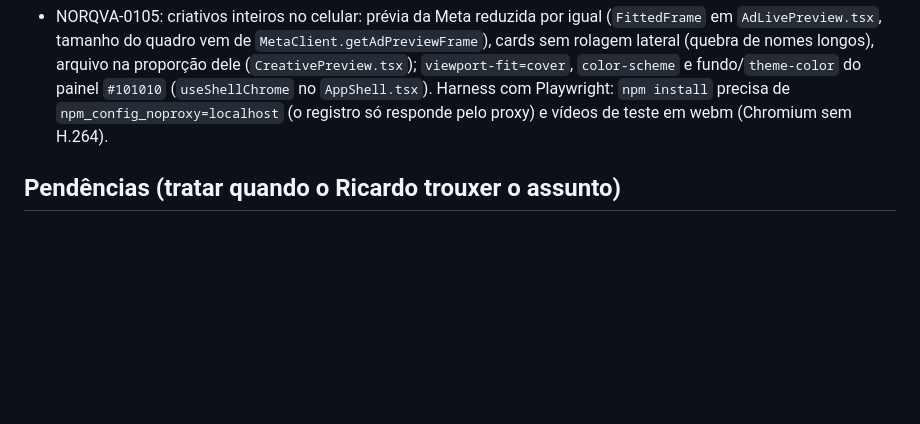
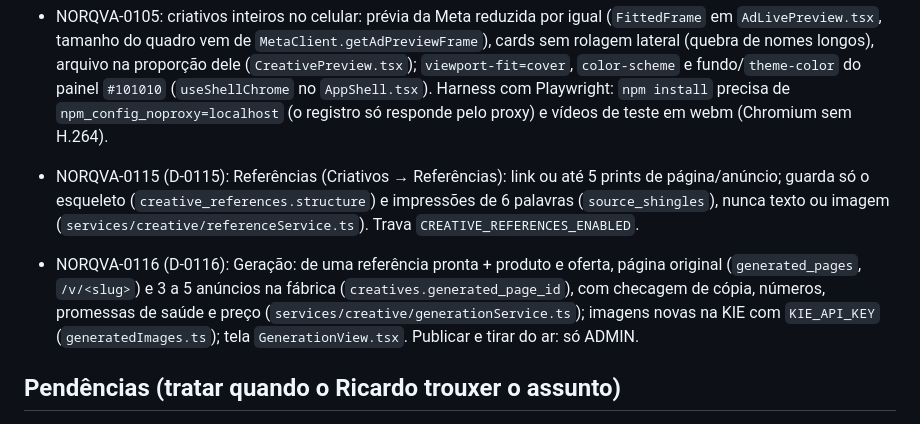
Before and after one commit to rdmconsultoria2022-cell/norqva-intelligence, a Markdown page: CLAUDE.md, the part around the change. Rendered like a GitHub page; blank space fills up the shorter version.

```diff
--- a/CLAUDE.md
+++ b/CLAUDE.md
@@ -92,6 +92,8 @@ Precisa de Python com Playwright + Chromium e Pillow. Fotos novas: o Ricardo ger
 - NORQVA-0093 a 0098 (D-0094 a D-0098): Centro de Controle de Campanhas (diagnóstico no Claude Docs "NORQVA-0093"). 0094: segurança (reativar campanha pausada pede o código do plano; rota antiga de troca de link desligada). 0095: central de alertas (sino e pendências, `services/alerts/alertCenterService.ts`). 0096: "Gerenciar campanha" com abas Visão geral, Configurações, Criativos, Resultados e Histórico (`CampaignManage.tsx`, `campaignInsightService.ts`). 0097: fichas de alteração na Meta (`meta_change_requests`, `services/meta/metaChangeService.ts`): "Confirmado pela Meta" só depois de reler; Performance pausa sozinho, o resto espera o administrador. 0098: ver público, descrição do anúncio, trocar o vídeo no ar (criativo aprovado), renomear e data de término do conjunto (`/api/meta-control/:entity/:id/name`, `/api/meta-control/adset/:id/end-time`).
 - NORQVA-0099: login, "Esqueci minha senha" e nova senha no visual da abertura (classes `nq-auth-*`, `NorqvaMark` em `IntroSequence.tsx`); `index.html` com carregamento escuro e triângulo (removido nas páginas do comprador /p, /kit, /pedido, /acesso), `manifest.webmanifest` e ícones cinza em `public/icons/`.
 - NORQVA-0105: criativos inteiros no celular: prévia da Meta reduzida por igual (`FittedFrame` em `AdLivePreview.tsx`, tamanho do quadro vem de `MetaClient.getAdPreviewFrame`), cards sem rolagem lateral (quebra de nomes longos), arquivo na proporção dele (`CreativePreview.tsx`); `viewport-fit=cover`, `color-scheme` e fundo/`theme-color` do painel `#101010` (`useShellChrome` no `AppShell.tsx`). Harness com Playwright: `npm install` precisa de `npm_config_noproxy=localhost` (o registro só responde pelo proxy) e vídeos de teste em webm (Chromium sem H.264).
+- NORQVA-0115 (D-0115): Referências (Criativos → Referências): link ou até 5 prints de página/anúncio; guarda só o esqueleto (`creative_references.structure`) e impressões de 6 palavras (`source_shingles`), nunca texto ou imagem (`services/creative/referenceService.ts`). Trava `CREATIVE_REFERENCES_ENABLED`.
+- NORQVA-0116 (D-0116): Geração: de uma referência pronta + produto e oferta, página original (`generated_pages`, `/v/<slug>`) e 3 a 5 anúncios na fábrica (`creatives.generated_page_id`), com checagem de cópia, números, promessas de saúde e preço (`services/creative/generationService.ts`); imagens novas na KIE com `KIE_API_KEY` (`generatedImages.ts`); tela `GenerationView.tsx`. Publicar e tirar do ar: só ADMIN.
 
 ## Pendências (tratar quando o Ricardo trouxer o assunto)
 
```
Also changed, not shown: norqva-ai/DECISIONS.md (+10 -0 lines), norqva-ai/tasks/NORQVA-0116.md (added, +41 -0 lines).
